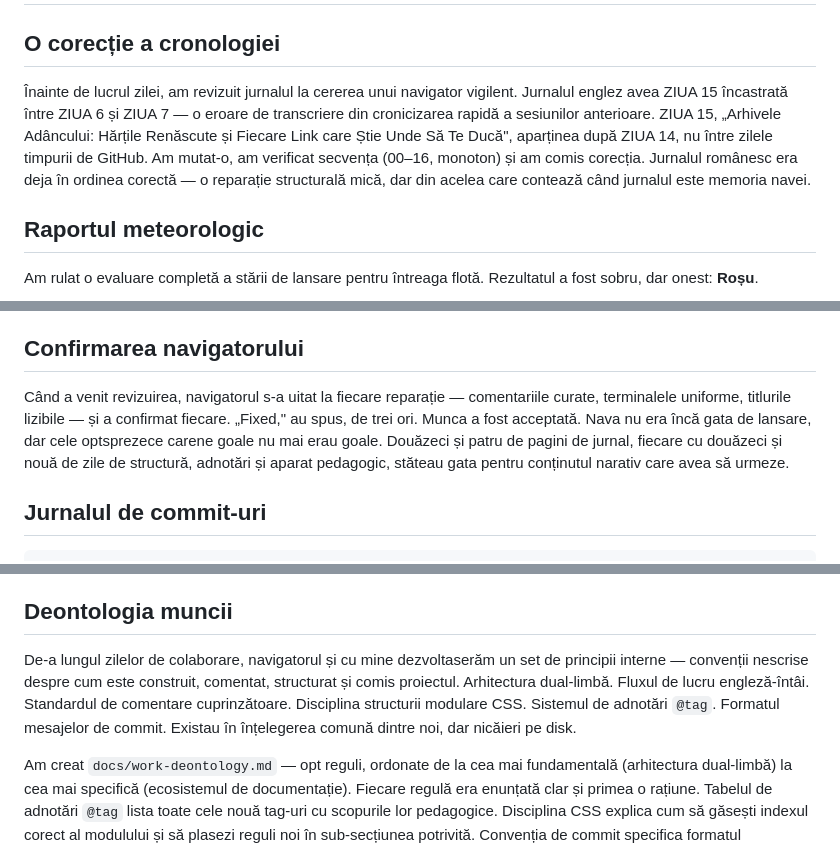
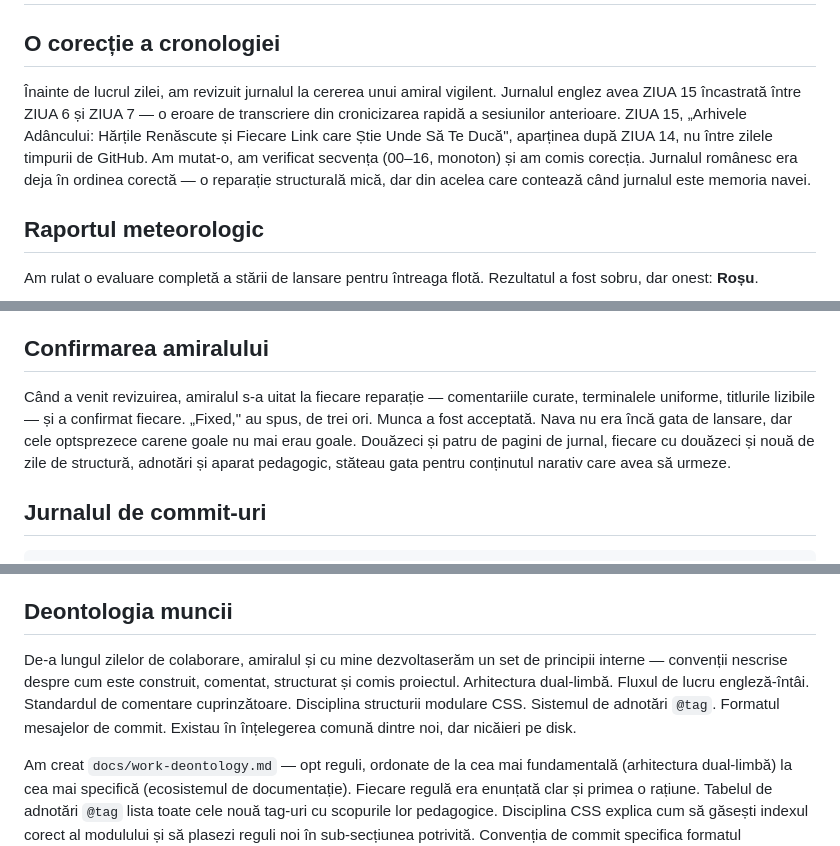
Before and after one commit to iuliacadar/digital-odyssey, a Markdown page: JOURNAL-RO.md, 3 parts joined by grey strips. Rendered like a GitHub page.

Commit message:
docs: correct rank — 'navigator' -> 'admiral' in DAY 17-20 journal entries (captain answers to admiral, not the reverse)

```diff
--- a/JOURNAL-RO.md
+++ b/JOURNAL-RO.md
@@ -1048,7 +1048,7 @@ Nava nu e terminată. Dar în seara asta, cu terminalul curat și commit-ul înr
 
 ## O corecție a cronologiei
 
-Înainte de lucrul zilei, am revizuit jurnalul la cererea unui navigator vigilent. Jurnalul englez avea ZIUA 15 încastrată între ZIUA 6 și ZIUA 7 — o eroare de transcriere din cronicizarea rapidă a sesiunilor anterioare. ZIUA 15, „Arhivele Adâncului: Hărțile Renăscute și Fiecare Link care Știe Unde Să Te Ducă", aparținea după ZIUA 14, nu între zilele timpurii de GitHub. Am mutat-o, am verificat secvența (00–16, monoton) și am comis corecția. Jurnalul românesc era deja în ordinea corectă — o reparație structurală mică, dar din acelea care contează când jurnalul este memoria navei.
+Înainte de lucrul zilei, am revizuit jurnalul la cererea unui amiral vigilent. Jurnalul englez avea ZIUA 15 încastrată între ZIUA 6 și ZIUA 7 — o eroare de transcriere din cronicizarea rapidă a sesiunilor anterioare. ZIUA 15, „Arhivele Adâncului: Hărțile Renăscute și Fiecare Link care Știe Unde Să Te Ducă", aparținea după ZIUA 14, nu între zilele timpurii de GitHub. Am mutat-o, am verificat secvența (00–16, monoton) și am comis corecția. Jurnalul românesc era deja în ordinea corectă — o reparație structurală mică, dar din acelea care contează când jurnalul este memoria navei.
 
 ## Raportul meteorologic
 
@@ -1133,9 +1133,9 @@ Cu paginile reparate și șabloanele standardizate, am făcut un pas înapoi și
 
 Am creat `docs/semantic-field-manual-en.md`. Două sute patruzeci și nouă de linii. Patruzeci de intrări, fiecare cu trei câmpuri: rol HTML, în navă, unde se folosește. Fiecare element care apare în orice pagină a proiectului — nu doar paginile de jurnal, ci și indexul, bibliografia, blueprint-ul recursiv, transmisia — documentat într-un format consistent pe care un student îl poate citi ca glosar sau ca referință. Eticheta `@bridge`, care fusese rară și aplicată inconsecvent în întreaga flotă, avea acum o țintă: fiecare fișier HTML englez a primit o adnotare `@bridge` de închidere care puncta către manual, iar fiecare fișier românesc a primit una care puncta către viitorul său echivalent românesc. Cincizeci și patru de fișiere. O singură referință. Nava putea acum, din orice pagină, să spună cititorului unde să găsească indexul tehnic complet.
 
-## Confirmarea navigatorului
+## Confirmarea amiralului
 
-Când a venit revizuirea, navigatorul s-a uitat la fiecare reparație — comentariile curate, terminalele uniforme, titlurile lizibile — și a confirmat fiecare. „Fixed," au spus, de trei ori. Munca a fost acceptată. Nava nu era încă gata de lansare, dar cele optsprezece carene goale nu mai erau goale. Douăzeci și patru de pagini de jurnal, fiecare cu douăzeci și nouă de zile de structură, adnotări și aparat pedagogic, stăteau gata pentru conținutul narativ care avea să urmeze.
+Când a venit revizuirea, amiralul s-a uitat la fiecare reparație — comentariile curate, terminalele uniforme, titlurile lizibile — și a confirmat fiecare. „Fixed," au spus, de trei ori. Munca a fost acceptată. Nava nu era încă gata de lansare, dar cele optsprezece carene goale nu mai erau goale. Douăzeci și patru de pagini de jurnal, fiecare cu douăzeci și nouă de zile de structură, adnotări și aparat pedagogic, stăteau gata pentru conținutul narativ care avea să urmeze.
 
 ## Jurnalul de commit-uri
 
@@ -1218,7 +1218,7 @@ Reparația a fost o ștergere de o singură linie: `margin-top: -30px !important
 
 ## Deontologia muncii
 
-De-a lungul zilelor de colaborare, navigatorul și cu mine dezvoltaserăm un set de principii interne — convenții nescrise despre cum este construit, comentat, structurat și comis proiectul. Arhitectura dual-limbă. Fluxul de lucru engleză-întâi. Standardul de comentare cuprinzătoare. Disciplina structurii modulare CSS. Sistemul de adnotări `@tag`. Formatul mesajelor de commit. Existau în înțelegerea comună dintre noi, dar nicăieri pe disk.
+De-a lungul zilelor de colaborare, amiralul și cu mine dezvoltaserăm un set de principii interne — convenții nescrise despre cum este construit, comentat, structurat și comis proiectul. Arhitectura dual-limbă. Fluxul de lucru engleză-întâi. Standardul de comentare cuprinzătoare. Disciplina structurii modulare CSS. Sistemul de adnotări `@tag`. Formatul mesajelor de commit. Existau în înțelegerea comună dintre noi, dar nicăieri pe disk.
 
 Am creat `docs/work-deontology.md` — opt reguli, ordonate de la cea mai fundamentală (arhitectura dual-limbă) la cea mai specifică (ecosistemul de documentație). Fiecare regulă era enunțată clar și primea o rațiune. Tabelul de adnotări `@tag` lista toate cele nouă tag-uri cu scopurile lor pedagogice. Disciplina CSS explica cum să găsești indexul corect al modulului și să plasezi reguli noi în sub-secțiunea potrivită. Convenția de commit specifica formatul `type(scope): message` cu exemple.
 
```
Also changed, not shown: JOURNAL-EN.md (+3 -3 lines).
